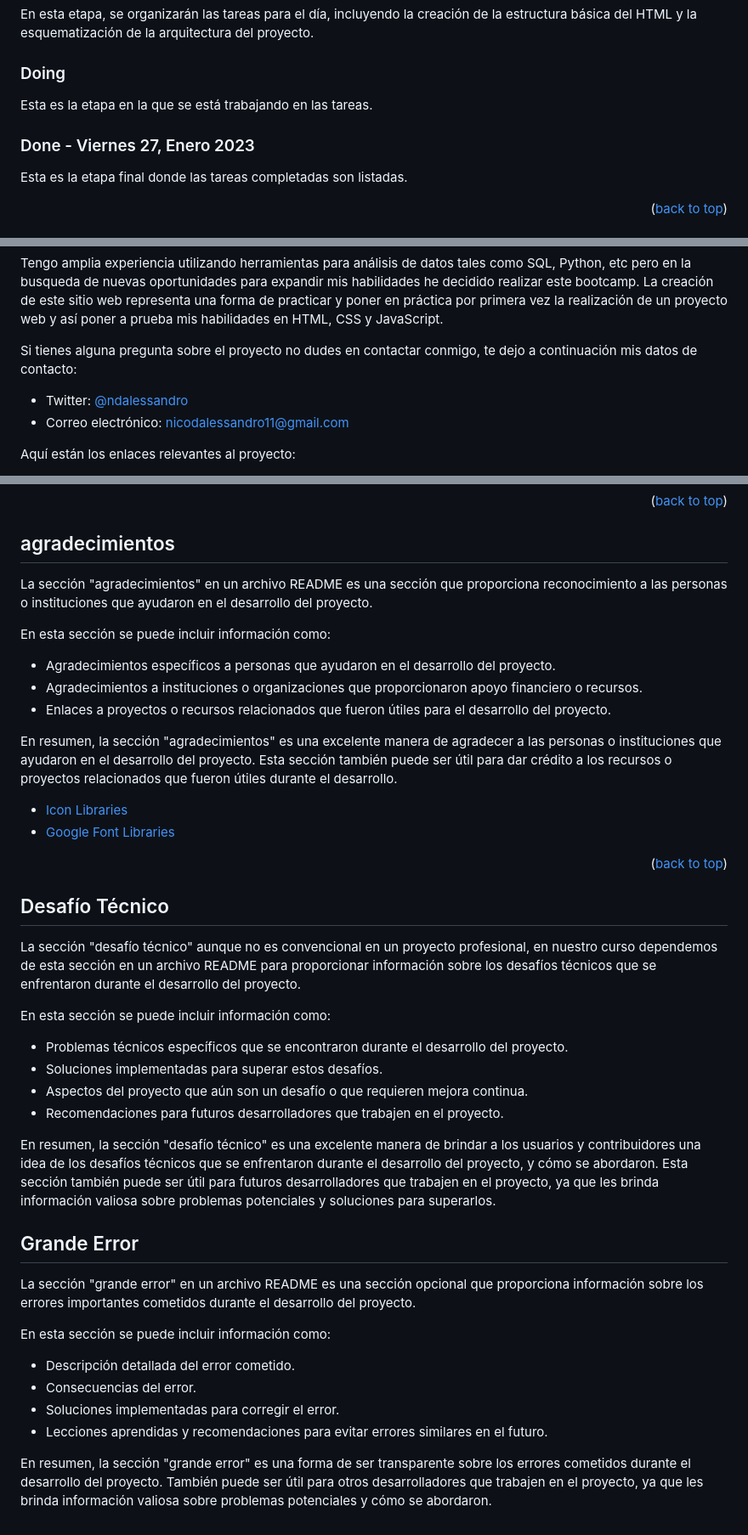
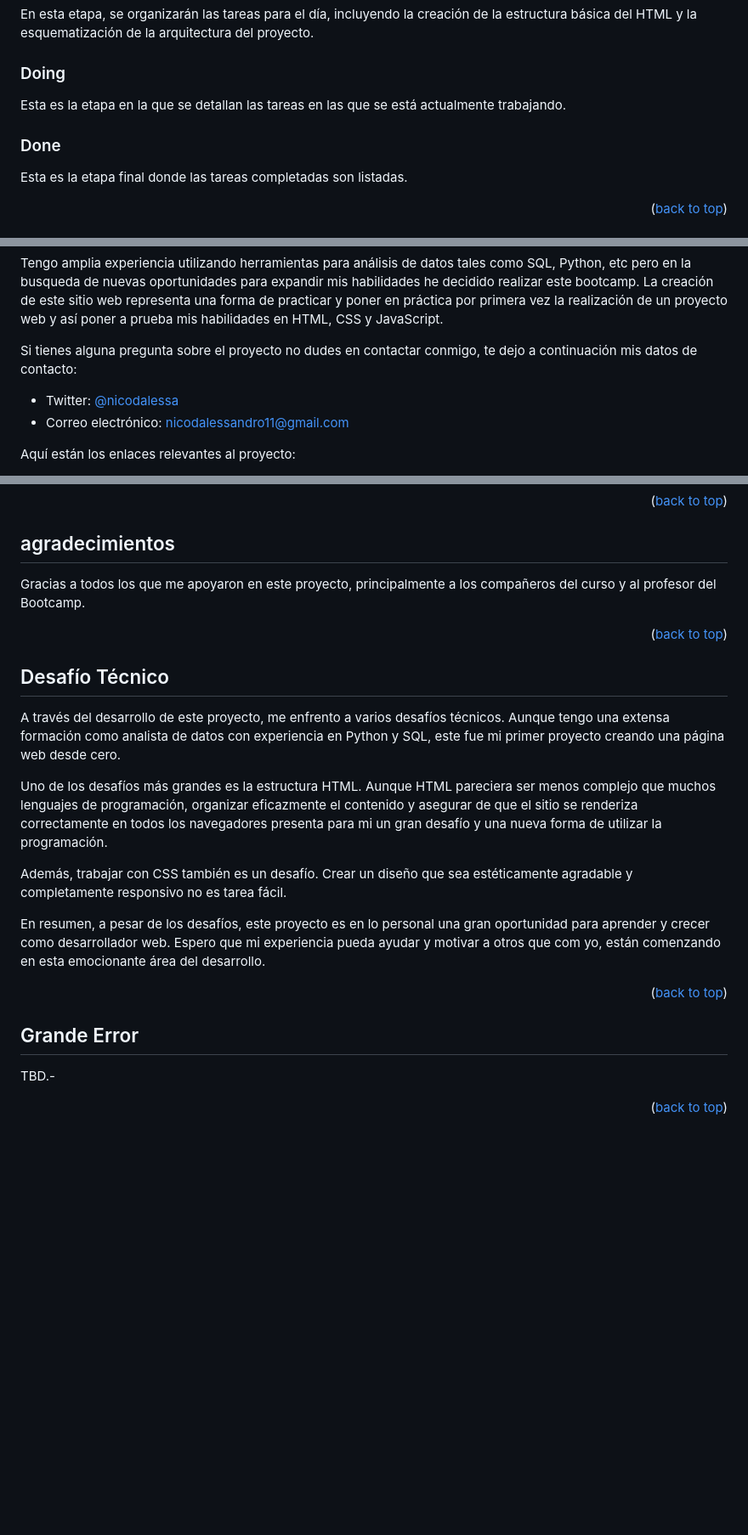
Before and after one commit to nicodalessandro11/proyecto1, a Markdown page: README.md, 3 parts joined by grey strips. Shown: that part at 85% size. Drawn GitHub-style; blank space fills up the shorter version.

Commit message:
readme finished

```diff
--- a/README.md
+++ b/README.md
@@ -76,9 +75,9 @@ En esta etapa, se organizarán las tareas para el día, incluyendo la creación
 
 ### Doing
 
-Esta es la etapa en la que se está trabajando en las tareas.
+Esta es la etapa en la que se detallan las tareas en las que se está actualmente trabajando.
 
-### Done - Viernes 27, Enero 2023
+### Done
 
 Esta es la etapa final donde las tareas completadas son listadas.
 
@@ -95,7 +94,7 @@ Tengo amplia experiencia utilizando herramientas para análisis de datos tales c
 
 Si tienes alguna pregunta sobre el proyecto no dudes en contactar conmigo, te dejo a continuación mis datos de contacto:
 
-- Twitter: [@ndalessandro](https://twitter.com/nicodalessandro)
+- Twitter: [@nicodalessa](https://twitter.com/nicodalessa)
 - Correo electrónico: nicodalessandro11@gmail.com
 
 Aquí están los enlaces relevantes al proyecto:
@@ -110,43 +109,24 @@ Aquí están los enlaces relevantes al proyecto:
 
 ## agradecimientos
 
-La sección "agradecimientos" en un archivo README es una sección que proporciona reconocimiento a las personas o instituciones que ayudaron en el desarrollo del proyecto.
-
-En esta sección se puede incluir información como:
-
-- Agradecimientos específicos a personas que ayudaron en el desarrollo del proyecto.
-- Agradecimientos a instituciones o organizaciones que proporcionaron apoyo financiero o recursos.
-- Enlaces a proyectos o recursos relacionados que fueron útiles para el desarrollo del proyecto.
-
-En resumen, la sección "agradecimientos" es una excelente manera de agradecer a las personas o instituciones que ayudaron en el desarrollo del proyecto. Esta sección también puede ser útil para dar crédito a los recursos o proyectos relacionados que fueron útiles durante el desarrollo.
-
-- [Icon Libraries](insert-link-here)
-- [Google Font Libraries](insert-link-here)
+Gracias a todos los que me apoyaron en este proyecto, principalmente a los compañeros del curso y al profesor del Bootcamp.
 
 <p align="right">(<a href="#readme-top">back to top</a>)</p>
 
 ## Desafío Técnico
 
-La sección "desafío técnico" aunque no es convencional en un proyecto profesional, en nuestro curso dependemos de esta sección en un archivo README para proporcionar información sobre los desafíos técnicos que se enfrentaron durante el desarrollo del proyecto.
+A través del desarrollo de este proyecto, me enfrento a varios desafíos técnicos. Aunque tengo una extensa formación como analista de datos con experiencia en Python y SQL, este fue mi primer proyecto creando una página web desde cero.
 
-En esta sección se puede incluir información como:
+Uno de los desafíos más grandes es la estructura HTML. Aunque HTML pareciera ser menos complejo que muchos lenguajes de programación, organizar eficazmente el contenido y asegurar de que el sitio se renderiza correctamente en todos los navegadores presenta para mi un gran desafío y una nueva forma de utilizar la programación.
 
-- Problemas técnicos específicos que se encontraron durante el desarrollo del proyecto.
-- Soluciones implementadas para superar estos desafíos.
-- Aspectos del proyecto que aún son un desafío o que requieren mejora continua.
-- Recomendaciones para futuros desarrolladores que trabajen en el proyecto.
+Además, trabajar con CSS también es un desafío. Crear un diseño que sea estéticamente agradable y completamente responsivo no es tarea fácil.
 
-En resumen, la sección "desafío técnico" es una excelente manera de brindar a los usuarios y contribuidores una idea de los desafíos técnicos que se enfrentaron durante el desarrollo del proyecto, y cómo se abordaron. Esta sección también puede ser útil para futuros desarrolladores que trabajen en el proyecto, ya que les brinda información valiosa sobre problemas potenciales y soluciones para superarlos.
+En resumen, a pesar de los desafíos, este proyecto es en lo personal una gran oportunidad para aprender y crecer como desarrollador web. Espero que mi experiencia pueda ayudar y motivar a otros que com yo, están comenzando en esta emocionante área del desarrollo.
+
+<p align="right">(<a href="#readme-top">back to top</a>)</p>
 
 ## Grande Error
 
-La sección "grande error" en un archivo README es una sección opcional que proporciona información sobre los errores importantes cometidos durante el desarrollo del proyecto.
+TBD.-
 
-En esta sección se puede incluir información como:
-
-- Descripción detallada del error cometido.
-- Consecuencias del error.
-- Soluciones implementadas para corregir el error.
-- Lecciones aprendidas y recomendaciones para evitar errores similares en el futuro.
-
-En resumen, la sección "grande error" es una forma de ser transparente sobre los errores cometidos durante el desarrollo del proyecto. También puede ser útil para otros desarrolladores que trabajen en el proyecto, ya que les brinda información valiosa sobre problemas potenciales y cómo se abordaron.
+<p align="right">(<a href="#readme-top">back to top</a>)</p>
```
Also changed, not shown: other parts of README.md (+8 -9 lines).
